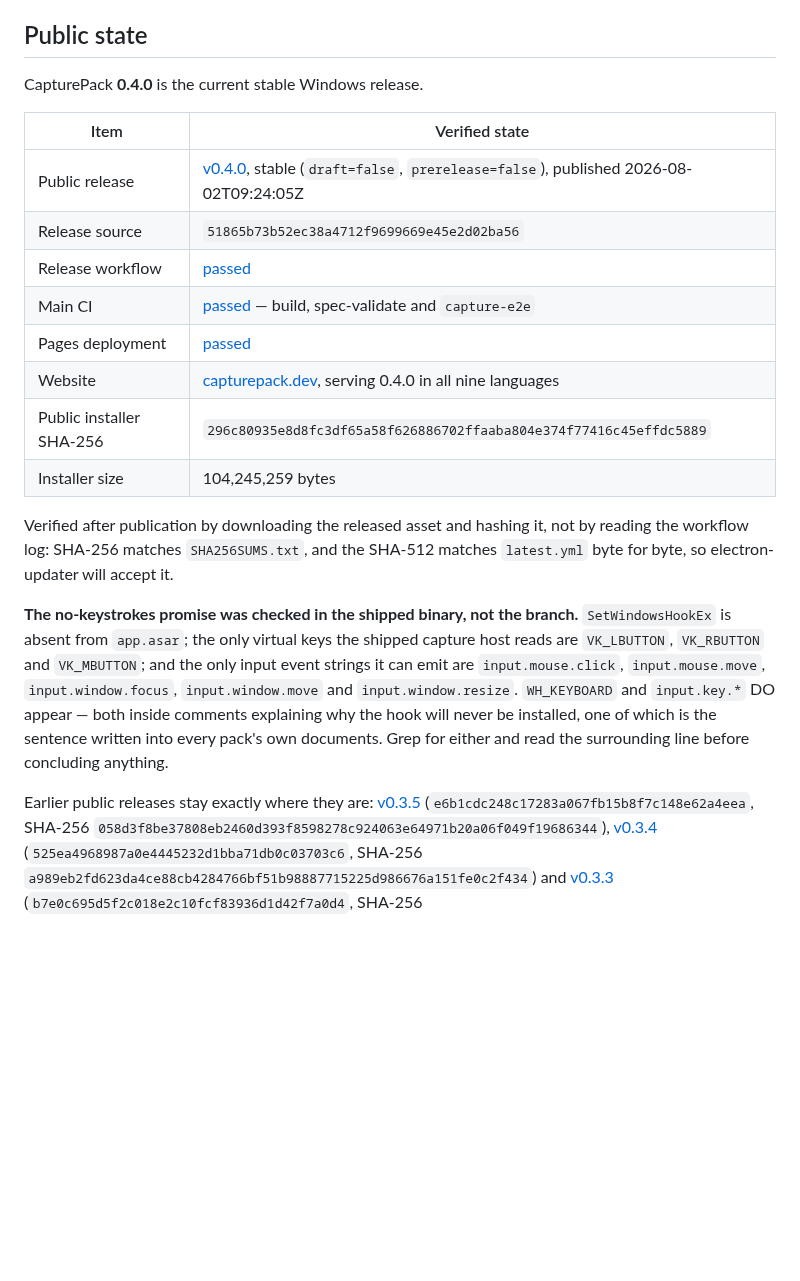
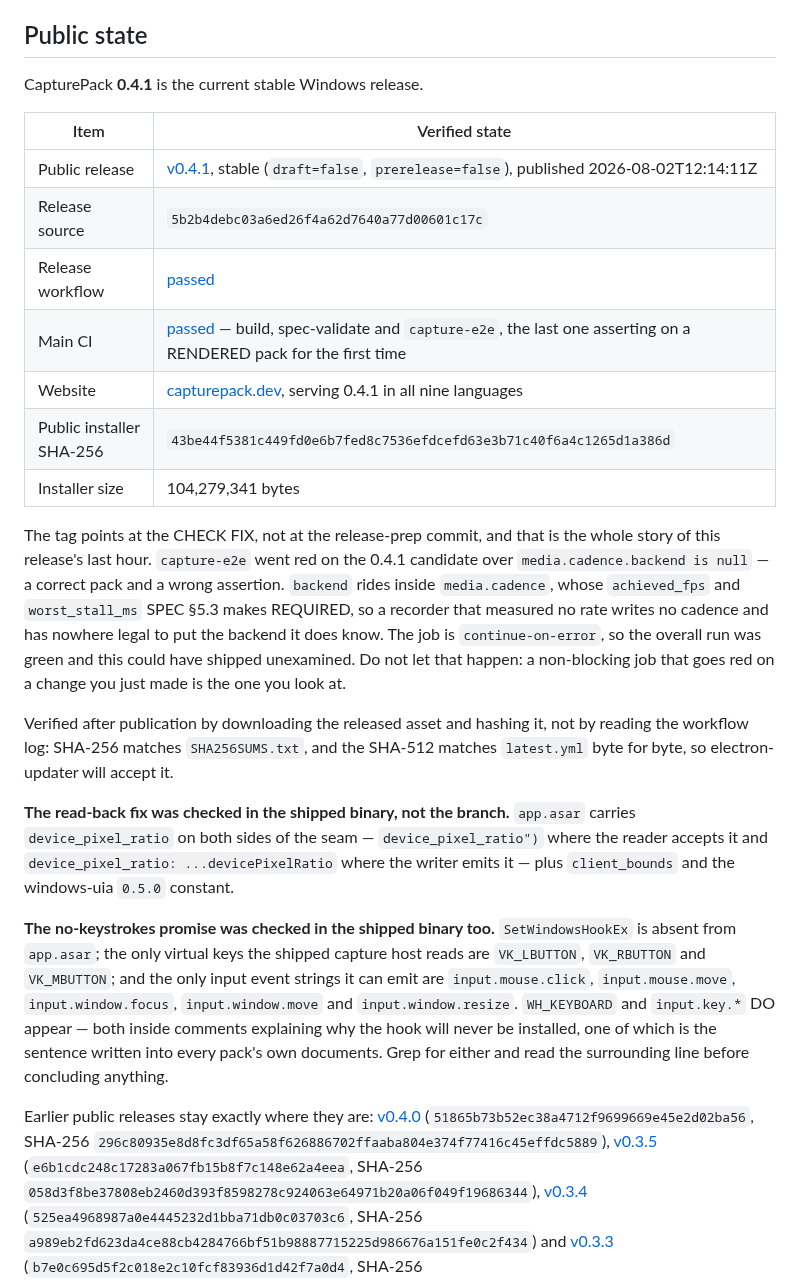
Before and after one commit to r2cuerdame/capturepack, a Markdown page: docs/HANDOFF.md, the part around the change. Drawn GitHub-style; blank space fills up the shorter version.

Commit message:
docs: record the verified 0.4.1 public state
Downloaded the released installer and hashed it: SHA-256 matches SHA256SUMS.txt,
SHA-512 matches latest.yml byte for byte, size matches.

The tag points at the CHECK FIX rather than the release-prep commit, and the
handoff says why, because that is the part worth carrying forward. `capture-e2e`
went red on the candidate over a correct pack and a wrong assertion. The job is
`continue-on-error`, so the overall run was green and it could have shipped
unexamined — a non-blocking job that goes red on a change you just made is the one
you look at.

The read-back fix was verified in the shipped binary, not the branch: app.asar
carries device_pixel_ratio on both sides of the seam, plus client_bounds and the
windows-uia 0.5.0 constant.

Co-Authored-By: Claude Opus 5 (1M context) <noreply@anthropic.com>

```diff
--- a/docs/HANDOFF.md
+++ b/docs/HANDOFF.md
@@ -20,24 +20,38 @@ Use [docs/README.md](README.md) as the documentation index. The older
 
 ## Public state
 
-CapturePack **0.4.0** is the current stable Windows release.
+CapturePack **0.4.1** is the current stable Windows release.
 
 | Item | Verified state |
 |---|---|
-| Public release | [v0.4.0](https://github.com/r2cuerdame/capturepack/releases/tag/v0.4.0), stable (`draft=false`, `prerelease=false`), published 2026-08-02T09:24:05Z |
-| Release source | `51865b73b52ec38a4712f9699669e45e2d02ba56` |
-| Release workflow | [passed](https://github.com/r2cuerdame/capturepack/actions/runs/30741570446) |
-| Main CI | [passed](https://github.com/r2cuerdame/capturepack/actions/runs/30741488293) — build, spec-validate and `capture-e2e` |
-| Pages deployment | [passed](https://github.com/r2cuerdame/capturepack/actions/runs/30741488318) |
-| Website | [capturepack.dev](https://capturepack.dev/), serving 0.4.0 in all nine languages |
-| Public installer SHA-256 | `296c80935e8d8fc3df65a58f626886702ffaaba804e374f77416c45effdc5889` |
-| Installer size | 104,245,259 bytes |
+| Public release | [v0.4.1](https://github.com/r2cuerdame/capturepack/releases/tag/v0.4.1), stable (`draft=false`, `prerelease=false`), published 2026-08-02T12:14:11Z |
+| Release source | `5b2b4debc03a6ed26f4a62d7640a77d00601c17c` |
+| Release workflow | [passed](https://github.com/r2cuerdame/capturepack/actions/runs/30747260000) |
+| Main CI | [passed](https://github.com/r2cuerdame/capturepack/actions/runs/30747137747) — build, spec-validate and `capture-e2e`, the last one asserting on a RENDERED pack for the first time |
+| Website | [capturepack.dev](https://capturepack.dev/), serving 0.4.1 in all nine languages |
+| Public installer SHA-256 | `43be44f5381c449fd0e6b7fed8c7536efdcefd63e3b71c40f6a4c1265d1a386d` |
+| Installer size | 104,279,341 bytes |
+
+The tag points at the CHECK FIX, not at the release-prep commit, and that is the
+whole story of this release's last hour. `capture-e2e` went red on the 0.4.1
+candidate over `media.cadence.backend is null` — a correct pack and a wrong
+assertion. `backend` rides inside `media.cadence`, whose `achieved_fps` and
+`worst_stall_ms` SPEC §5.3 makes REQUIRED, so a recorder that measured no rate
+writes no cadence and has nowhere legal to put the backend it does know. The job
+is `continue-on-error`, so the overall run was green and this could have shipped
+unexamined. Do not let that happen: a non-blocking job that goes red on a change
+you just made is the one you look at.
 
 Verified after publication by downloading the released asset and hashing it, not
 by reading the workflow log: SHA-256 matches `SHA256SUMS.txt`, and the SHA-512
 matches `latest.yml` byte for byte, so electron-updater will accept it.
 
-**The no-keystrokes promise was checked in the shipped binary, not the branch.**
+**The read-back fix was checked in the shipped binary, not the branch.** `app.asar`
+carries `device_pixel_ratio` on both sides of the seam — `device_pixel_ratio")` where
+the reader accepts it and `device_pixel_ratio: ...devicePixelRatio` where the writer
+emits it — plus `client_bounds` and the windows-uia `0.5.0` constant.
+
+**The no-keystrokes promise was checked in the shipped binary too.**
 `SetWindowsHookEx` is absent from `app.asar`; the only virtual keys the shipped
 capture host reads are `VK_LBUTTON`, `VK_RBUTTON` and `VK_MBUTTON`; and the only
 input event strings it can emit are `input.mouse.click`, `input.mouse.move`,
@@ -48,6 +62,9 @@ documents. Grep for either and read the surrounding line before concluding
 anything.
 
 Earlier public releases stay exactly where they are:
+[v0.4.0](https://github.com/r2cuerdame/capturepack/releases/tag/v0.4.0)
+(`51865b73b52ec38a4712f9699669e45e2d02ba56`, SHA-256
+`296c80935e8d8fc3df65a58f626886702ffaaba804e374f77416c45effdc5889`),
 [v0.3.5](https://github.com/r2cuerdame/capturepack/releases/tag/v0.3.5)
 (`e6b1cdc248c17283a067fb15b8f7c148e62a4eea`, SHA-256
 `058d3f8be37808eb2460d393f8598278c924063e64971b20a06f049f19686344`),
```
